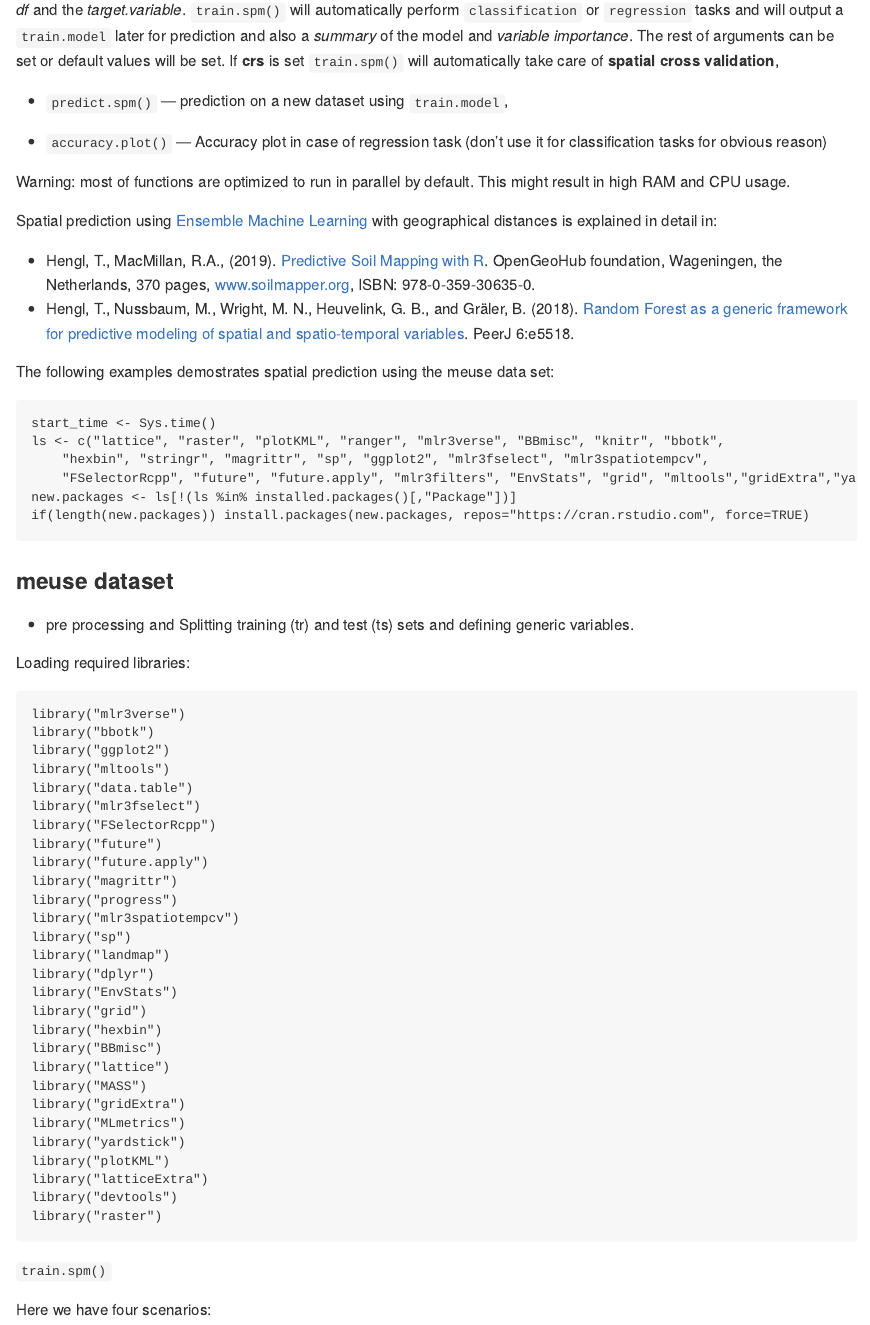
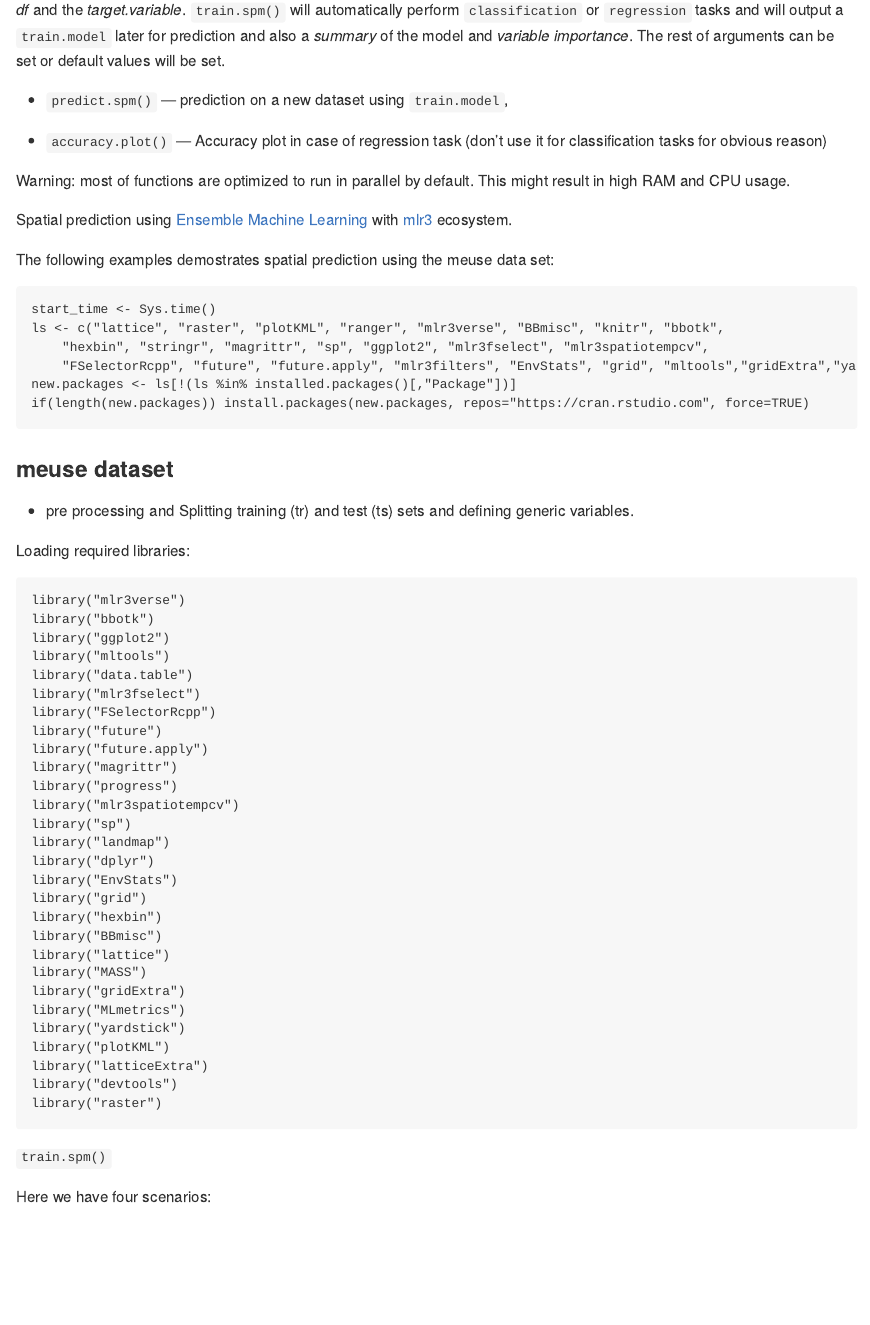
Before and after one commit to openlandmap/scikit-map, an R Markdown document (demo/spm-tutorial/README.Rmd): the page in a window 1100 px wide, from 260 px down. The pictures show the output file demo/spm-tutorial/README.md that the author committed with the source, drawn offline in the style of GitHub.

Commit message:
demo revised

```diff
--- a/demo/spm-tutorial/README.Rmd
+++ b/demo/spm-tutorial/README.Rmd
@@ -35,8 +35,6 @@ frame** in `mlr3` ecosystem by defining following arguments:
     `train.spm()` will automatically perform `classification` or
     `regression` tasks and will output a `train.model` later for prediction and also a *summary* of the model and *variable importance*.
 The rest of arguments can be set or default values will be set.
-If **crs** is set `train.spm()` will automatically take care of
-    **spatial cross validation**,
 
 * `predict.spm()` --- prediction on a new dataset using `train.model`,
 
@@ -45,15 +43,8 @@ If **crs** is set `train.spm()` will automatically take care of
 
 Warning: most of functions are optimized to run in parallel by default. This might result in high RAM and CPU usage.
 
-Spatial prediction using [Ensemble Machine Learning](https://koalaverse.github.io/machine-learning-in-R/stacking.html#stacking-software-in-r) with geographical distances
-is explained in detail in:
+Spatial prediction using [Ensemble Machine Learning](https://koalaverse.github.io/machine-learning-in-R/stacking.html#stacking-software-in-r) with [mlr3](https://mlr3.mlr-org.com/) ecosystem.
 
-- Hengl, T., MacMillan, R.A., (2019).
-   [Predictive Soil Mapping with R](https://soilmapper.org/soilmapping-using-mla.html).
-   OpenGeoHub foundation, Wageningen, the Netherlands, 370 pages, www.soilmapper.org,
-   ISBN: 978-0-359-30635-0.
-- Hengl, T., Nussbaum, M., Wright, M. N., Heuvelink, G. B., and Gräler, B. (2018).
-   [Random Forest as a generic framework for predictive modeling of spatial and spatio-temporal variables](https://doi.org/10.7717/peerj.5518). PeerJ 6:e5518.
 
 The following examples demostrates spatial prediction using the meuse data set:
 
```
Also changed, not shown: demo/spm-tutorial/README.md, demo/spm-tutorial/README.Rmd (9 more changed lines), 1 other file.
